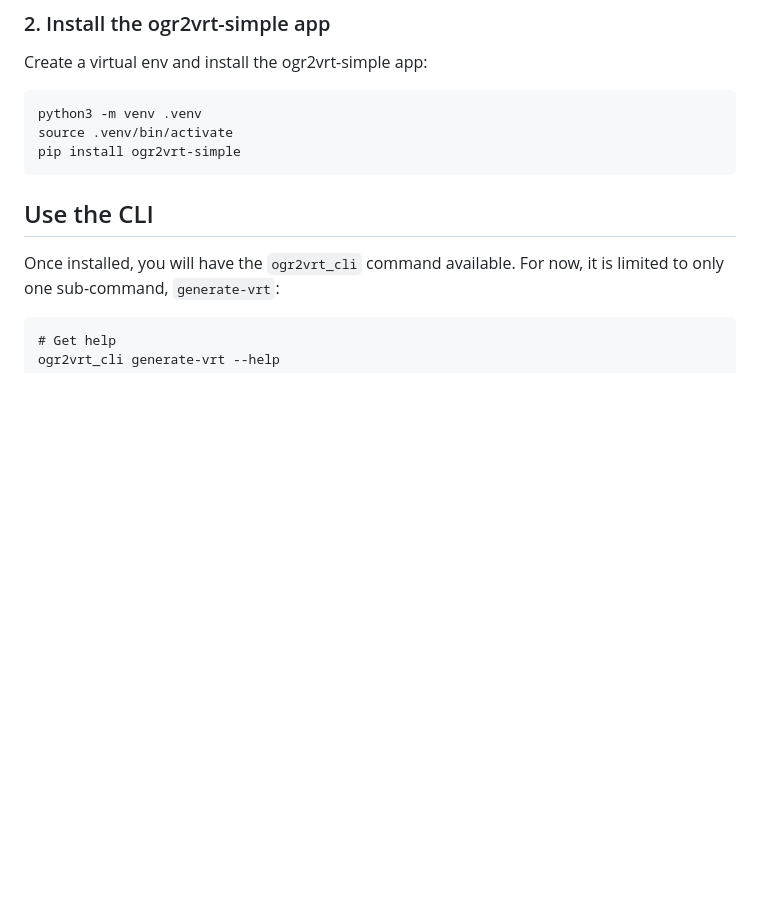
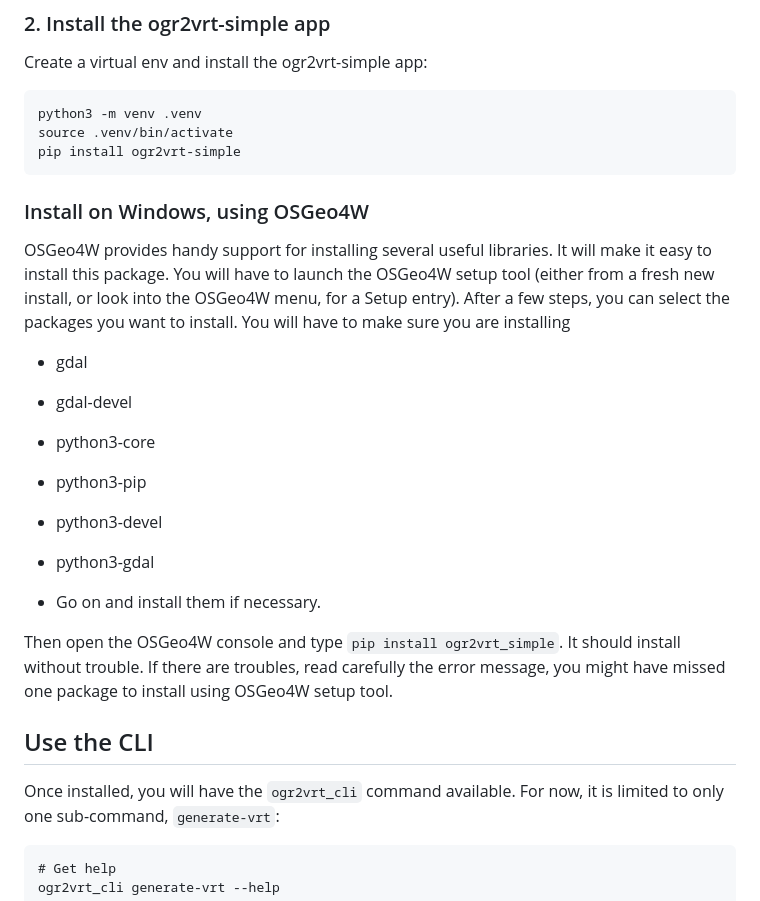
Before and after one commit to jeanpommier/ogr2vrt_simple, a Markdown page: README.md, the part around the change. GitHub-like rendering; blank space fills up the shorter version.

Commit message:
Document installation using osgeo4w on windows

````diff
--- a/README.md
+++ b/README.md
@@ -69,6 +69,21 @@ python3 -m venv .venv
 source .venv/bin/activate
 pip install ogr2vrt-simple
 ```
+
+### Install on Windows, using OSGeo4W
+OSGeo4W provides handy support for installing several useful libraries. It will make it easy to install this package.
+You will have to launch the OSGeo4W setup tool (either from a fresh new install, or look into the OSGeo4W menu, for a Setup entry). After a few steps, you can select the packages you want to install. You will have to make sure you are installing
+- gdal
+- gdal-devel
+- python3-core
+- python3-pip
+- python3-devel
+- python3-gdal
+
+- Go on and install them if necessary.
+
+Then open the OSGeo4W console and type `pip install ogr2vrt_simple`. It should install without trouble. If there are troubles, read carefully the error message, you might have missed one package to install using OSGeo4W setup tool.
+
 
 ## Use the CLI
 Once installed, you will have the `ogr2vrt_cli` command available. For now, it is limited to only one sub-command, `generate-vrt`:
````
